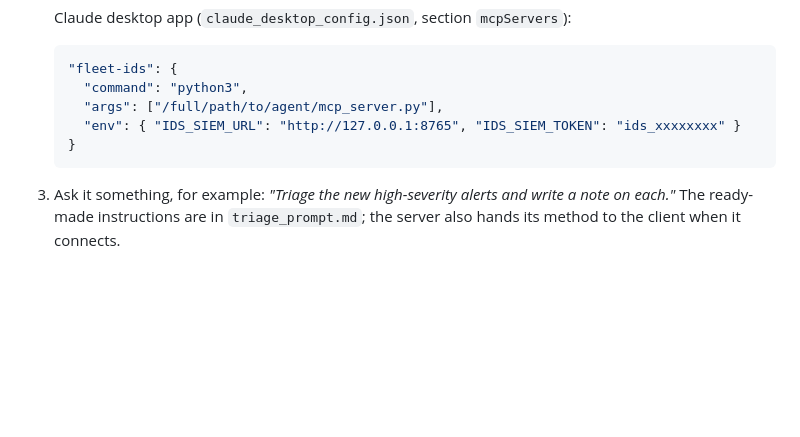
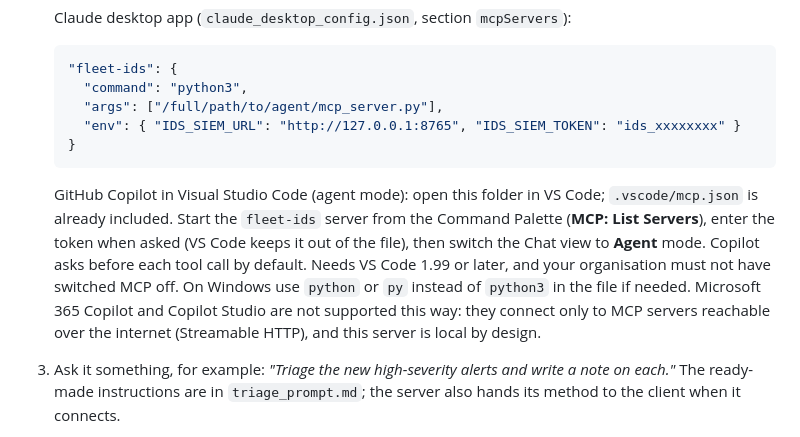
Before and after one commit to rng0xff/idssiem, a Markdown page: agent/README.md, the part around the change. Rendered like a GitHub page; blank space fills up the shorter version.

Commit message:
Add VS Code mcp.json for GitHub Copilot agent mode
Co-Authored-By: Claude Sonnet 5.5 <noreply@anthropic.com>
Claude-Session: https://claude.ai/code/session_014FSgcx4We9RLg8PGCKePg8

````diff
--- a/agent/README.md
+++ b/agent/README.md
@@ -30,6 +30,7 @@ It cannot change an alert's status, link alerts to cases, create, close or delet
      "env": { "IDS_SIEM_URL": "http://127.0.0.1:8765", "IDS_SIEM_TOKEN": "ids_xxxxxxxx" }
    }
    ```
+   GitHub Copilot in Visual Studio Code (agent mode): open this folder in VS Code; `.vscode/mcp.json` is already included. Start the `fleet-ids` server from the Command Palette (**MCP: List Servers**), enter the token when asked (VS Code keeps it out of the file), then switch the Chat view to **Agent** mode. Copilot asks before each tool call by default. Needs VS Code 1.99 or later, and your organisation must not have switched MCP off. On Windows use `python` or `py` instead of `python3` in the file if needed. Microsoft 365 Copilot and Copilot Studio are not supported this way: they connect only to MCP servers reachable over the internet (Streamable HTTP), and this server is local by design.
 3. Ask it something, for example: *"Triage the new high-severity alerts and write a note on each."* The ready-made instructions are in `triage_prompt.md`; the server also hands its method to the client when it connects.
 
 Unattended, for example after a nightly sync: `claude -p "$(cat agent/triage_prompt.md)"` with the server configured as above and only the `fleet-ids` tools allowed (see `claude --help` for the permission options).
````
